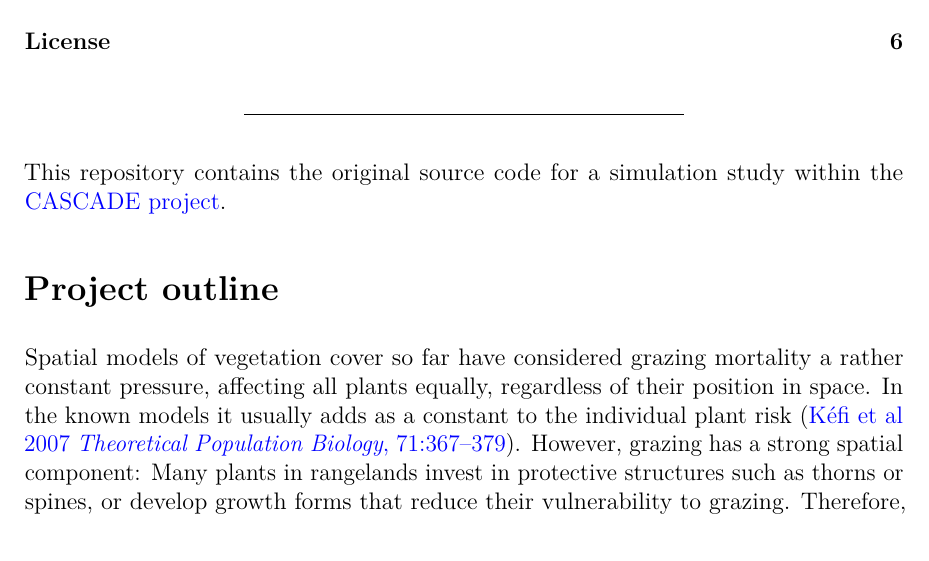
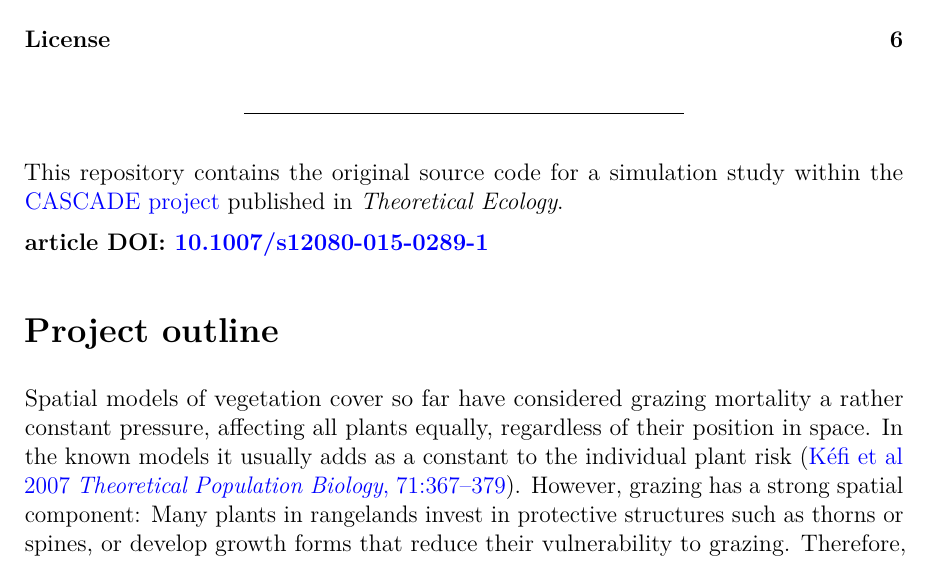
Before and after one commit to cascade-wp6/2015_schneider_kefi, an R Markdown document (README.Rmd): part of page 1 of 6, cut so that both start at the same text. The pictures show the output file README.pdf that the author committed with the source.

Commit message:
update README: add journal and article DOI

```diff
--- a/README.Rmd
+++ b/README.Rmd
@@ -13,10 +13,13 @@ output:
 fontsize: 12pt
 ---
 
-
 ---
 
-This repository contains the original source code for a simulation study within the [CASCADE project](https://www.cascade-project.eu).
+This repository contains the original source code for a simulation study within the [CASCADE project](https://www.cascade-project.eu) published in [*Theoretical Ecology*](http://www.springer.com/life+sciences/ecology/journal/12080).
+
+**article DOI:  [10.1007/s12080-015-0289-1](http://dx.doi.org/10.1007/s12080-015-0289-1)**
+
+
 
 # Project outline
 
```
Also changed, not shown: README.md, README.pdf.
